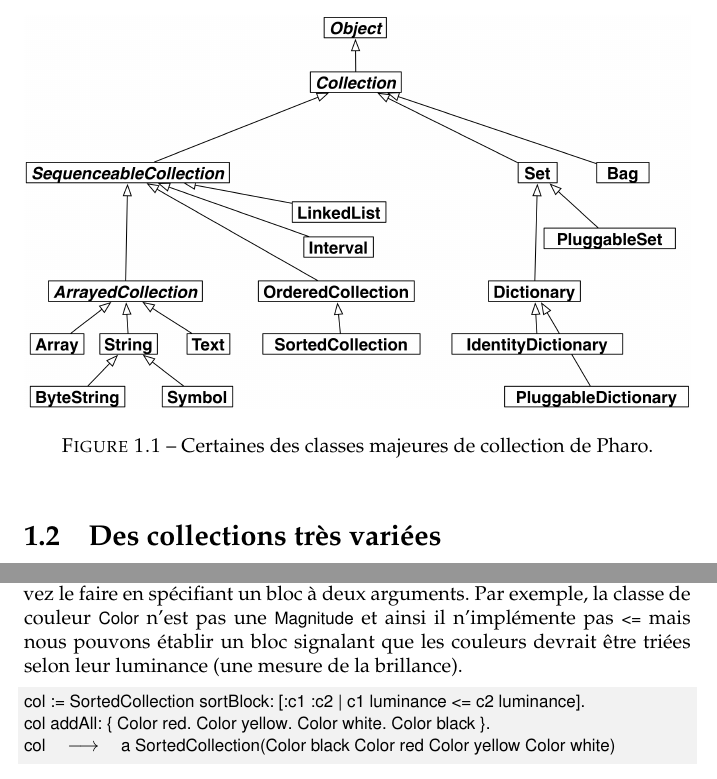
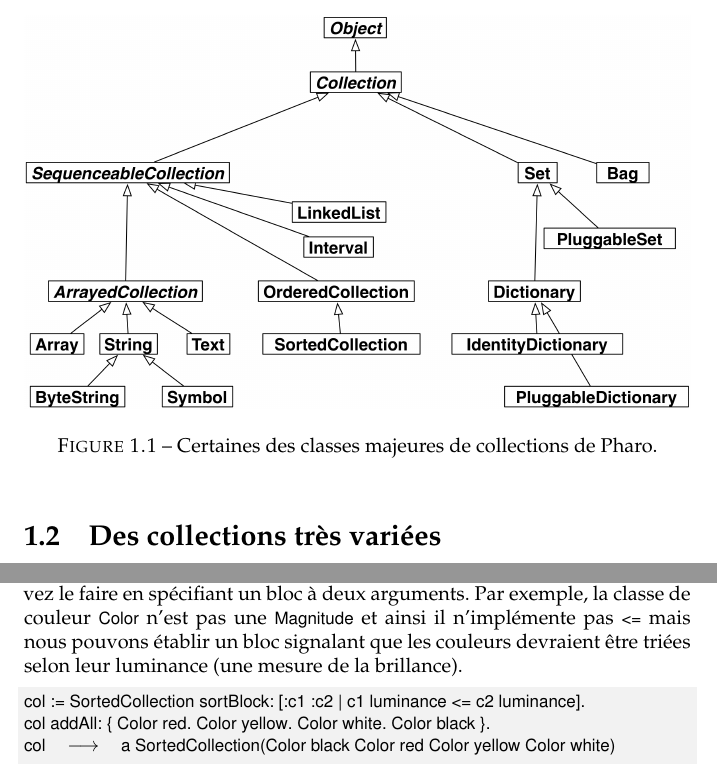
Before and after one commit to SquareBracketAssociates/PharoByExample-french, a LaTeX book (Collections/Collections.tex): two parts of pages 2 and 14 of 23, joined at a grey line, cut so that both start at the same text. Compiled offline with pdfLaTeX.

Commit message:
rectifications mineures dans chapitre Collections

```diff
--- a/Collections/Collections.tex
+++ b/Collections/Collections.tex
@@ -111,7 +111,7 @@ Les flux de données ou \emph{streams} seront abordés séparément dans
 \ifluluelse
 	{\includegraphics[width=\textwidth]{CollectionHierarchy}}
 	{\includegraphics[width=0.8\textwidth]{CollectionHierarchy}}
-\caption{Certaines des classes majeures de collection de \pharo.}
+\caption{Certaines des classes majeures de collections de \pharo.}
 \figlabel{CollClassesTree}
 \end{center}
 \end{figure}
@@ -855,7 +855,7 @@ la méthode \ct{<=} ou que vous vouliez trier selon un critère bien spécifique
 Vous pouvez le faire en spécifiant un bloc à deux arguments.
 Par exemple, la classe de couleur \ct{Color} n'est pas une \ct{Magnitude} et
 ainsi il n'implémente pas \ct{<=} mais nous pouvons établir un bloc
-signalant que les couleurs devrait être triées selon leur
+signalant que les couleurs devraient être triées selon leur
 luminance (une mesure de la brillance).
 
 \begin{code}{@TEST | col |}
```
Also changed, not shown: Collections/Collections.tex (4 more changed lines).
